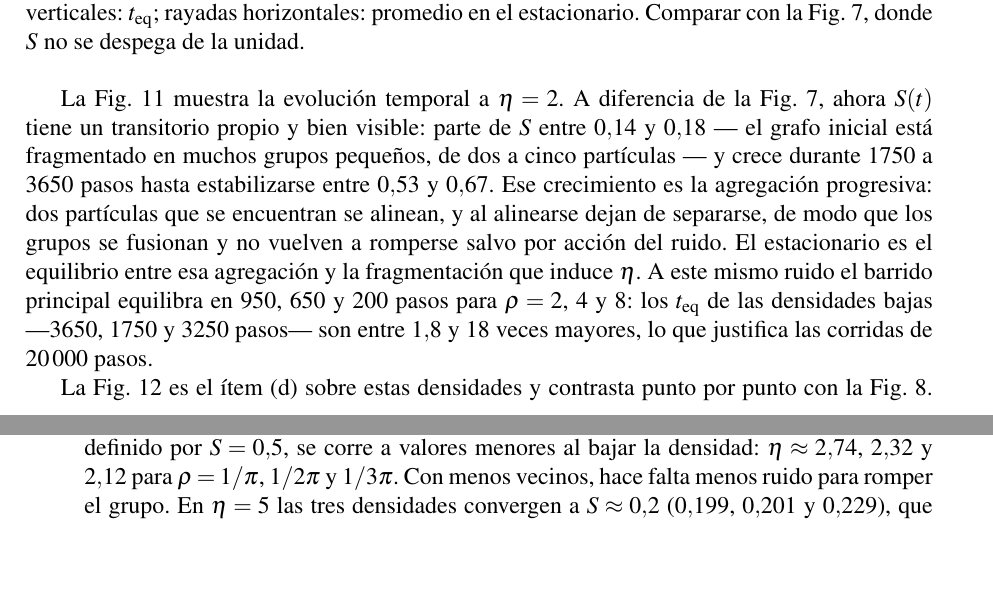
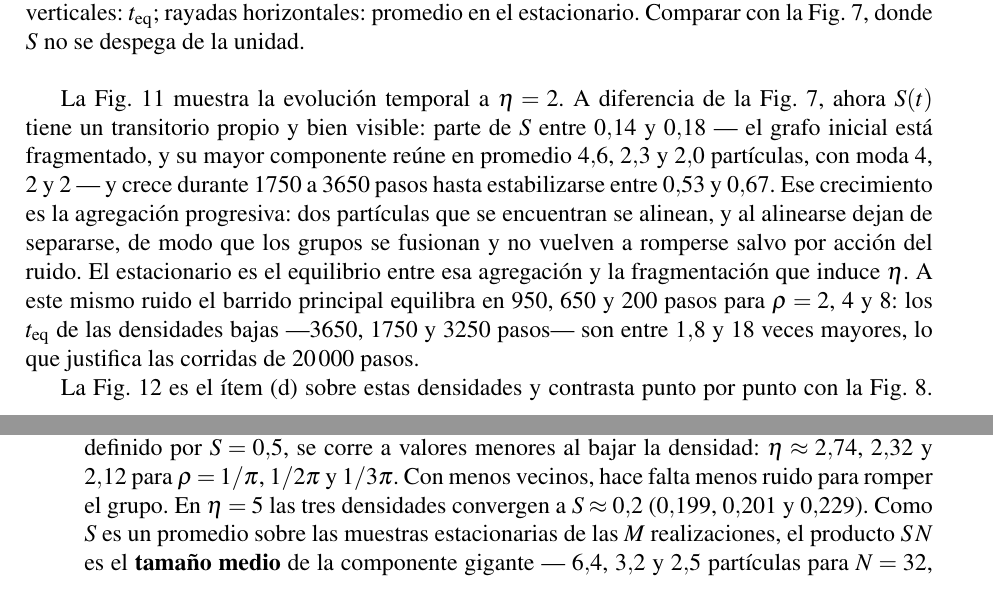
Before and after one commit to jicanta/offlattice-flocking, a LaTeX document (report/informe.tex): two parts of pages 19 and 20 of 39, joined at a grey line, cut so that both start at the same text, the shorter picture padded with empty space. Compiled offline with pdfLaTeX.

Commit message:
say "mean size" where the report said "size"
S is averaged over the steady-state samples of the M realizations, so S*N is
the mean size of the giant component, not a size: an instantaneous component
always holds an integer number of particles. Two sentences stated the mean as
if it were the size itself.

At eta = 5 the mean is 6.4, 3.2 and 2.5 particles for N = 32, 16 and 11, and
the instantaneous size has mode 6, 3 and 2. At t = 0 the largest component
averages 4.6, 2.3 and 2.0 particles, with mode 4, 2 and 2. Both sentences now
give the mean and the mode and say which is which.

Checked the rest of the report for the same conflation; the definition of S
and the figure captions already distinguish the instantaneous value from its
average correctly.

```diff
--- a/report/informe.tex
+++ b/report/informe.tex
@@ -786,8 +786,9 @@ las tres densidades de la consigna.
 La Fig.~\ref{fig:temporal_baja} muestra la evolución temporal a $\eta = 2$.
 A diferencia de la Fig.~\ref{fig:temporal_rho}, ahora $S(t)$ tiene un
 transitorio propio y bien visible: parte de $S$ entre \num{0.14} y \num{0.18}
---- el grafo inicial está fragmentado en muchos grupos pequeños, de dos a cinco
-partículas --- y crece durante \num{1750} a \num{3650} pasos hasta estabilizarse
+--- el grafo inicial está fragmentado, y su mayor componente reúne en promedio
+\num{4.6}, \num{2.3} y \num{2.0} partículas, con moda \num{4}, \num{2} y
+\num{2} --- y crece durante \num{1750} a \num{3650} pasos hasta estabilizarse
 entre \num{0.53} y \num{0.67}. Ese crecimiento es la agregación progresiva: dos partículas que se
 encuentran se alinean, y al alinearse dejan de separarse, de modo que los
 grupos se fusionan y no vuelven a romperse salvo por acción del ruido. El
@@ -832,7 +833,7 @@ presentar un mínimo. Dos hechos:
           \num{2.32} y \num{2.12} para $\rho = 1/\pi$, $1/2\pi$ y $1/3\pi$. Con
           menos vecinos, hace falta menos ruido para romper el grupo. En
           $\eta = 5$ las tres densidades convergen a $S \approx 0.2$
-          (\num{0.199}, \num{0.201} y \num{0.229}), que para $N = 32$, \num{16}
-          y \num{11} corresponde a componentes gigantes de \num{6.4}, \num{3.2}
-          y \num{2.5} partículas: el sistema queda reducido a pares y tríos
-          efímeros.
+          (\num{0.199}, \num{0.201} y \num{0.229}). Como $S$ es un promedio
+          sobre las muestras estacionarias de las $M$ realizaciones, el producto
+          $S\,N$ es el \textbf{tamaño medio} de la componente gigante ---
+          \num{6.4}, \num{3.2} y \num{2.5} partículas para $N = 32$, \num{16} y
@@ -839,3 +843,4 @@ presentar un mínimo. Dos hechos:
+          deshacen.
 \end{itemize}
 
 \begin{figure}[!htb]
```
Also changed, not shown: report/informe.tex (3 more changed lines).
